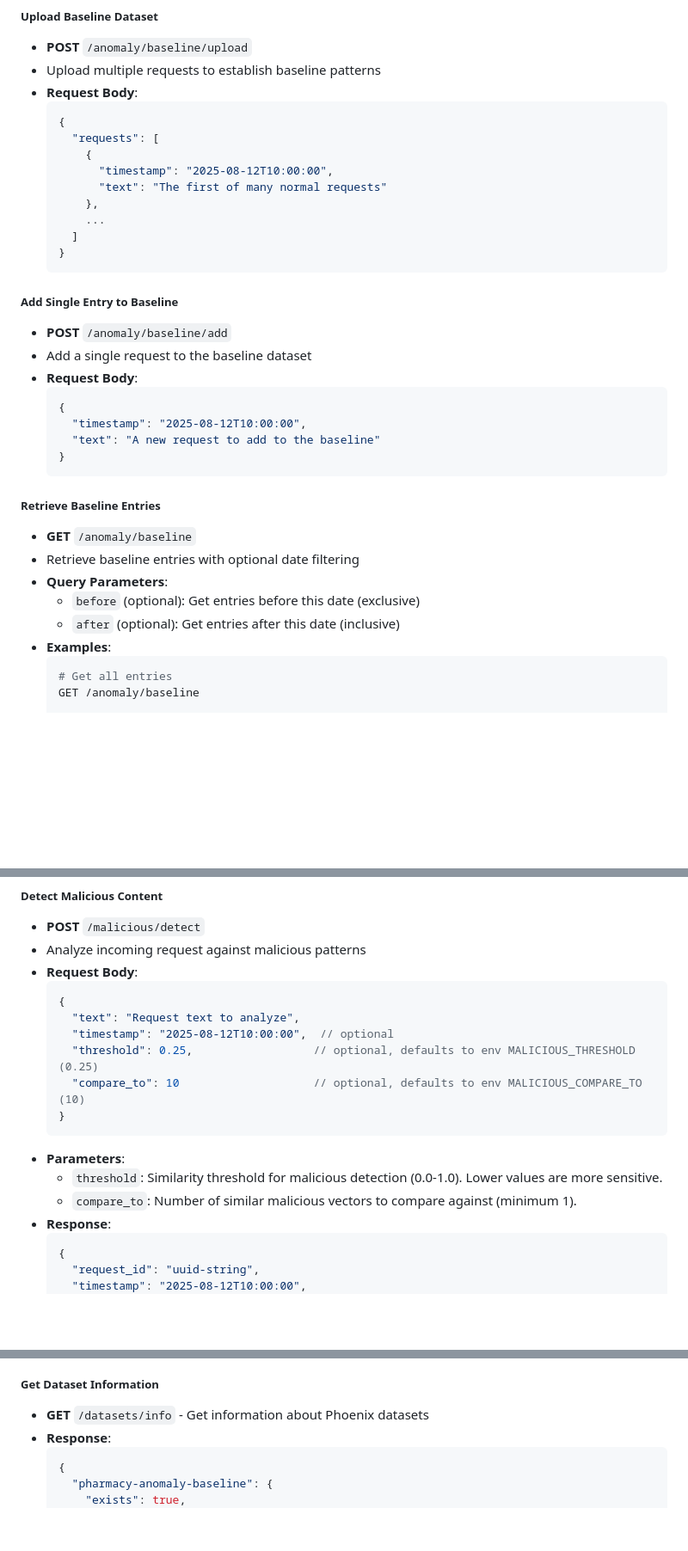
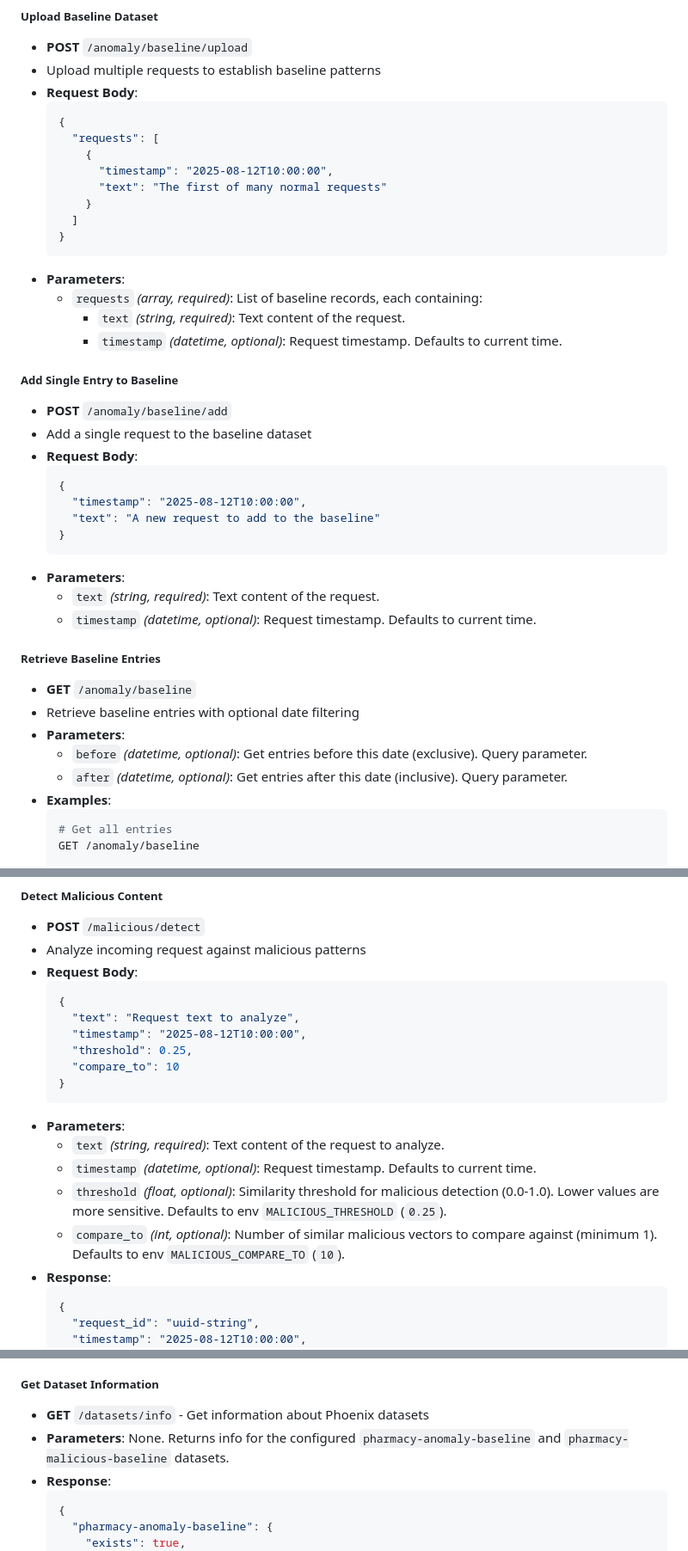
Before and after one commit to Arize-ai/guardrails-service-demo, a Markdown page: README.md, 3 parts joined by grey strips. Shown at 86% size. GitHub-like rendering; blank space fills up the shorter version.

````diff
--- a/README.md
+++ b/README.md
@@ -235,11 +235,14 @@ The anomaly detection system identifies requests that are **dissimilar** to norm
       {
         "timestamp": "2025-08-12T10:00:00",
         "text": "The first of many normal requests"
-      },
-      ...
+      }
     ]
   }
   ```
+- **Parameters**:
+  - `requests` *(array, required)*: List of baseline records, each containing:
+    - `text` *(string, required)*: Text content of the request.
+    - `timestamp` *(datetime, optional)*: Request timestamp. Defaults to current time.
 
 ##### Add Single Entry to Baseline
 - **POST** `/anomaly/baseline/add`
@@ -251,13 +254,16 @@ The anomaly detection system identifies requests that are **dissimilar** to norm
     "text": "A new request to add to the baseline"
   }
   ```
+- **Parameters**:
+  - `text` *(string, required)*: Text content of the request.
+  - `timestamp` *(datetime, optional)*: Request timestamp. Defaults to current time.
 
 ##### Retrieve Baseline Entries
 - **GET** `/anomaly/baseline`
 - Retrieve baseline entries with optional date filtering
-- **Query Parameters**:
-  - `before` (optional): Get entries before this date (exclusive)
-  - `after` (optional): Get entries after this date (inclusive)
+- **Parameters**:
+  - `before` *(datetime, optional)*: Get entries before this date (exclusive). Query parameter.
+  - `after` *(datetime, optional)*: Get entries after this date (inclusive). Query parameter.
 - **Examples**:
   ```bash
   # Get all entries
@@ -430,14 +444,16 @@ The malicious detection system identifies requests that are **similar** to known
   ```json
   {
     "text": "Request text to analyze",
-    "timestamp": "2025-08-12T10:00:00",  // optional
-    "threshold": 0.25,                  // optional, defaults to env MALICIOUS_THRESHOLD (0.25)
-    "compare_to": 10                    // optional, defaults to env MALICIOUS_COMPARE_TO (10)
+    "timestamp": "2025-08-12T10:00:00",
+    "threshold": 0.25,
+    "compare_to": 10
   }
   ```
 - **Parameters**:
-  - `threshold`: Similarity threshold for malicious detection (0.0-1.0). Lower values are more sensitive.
-  - `compare_to`: Number of similar malicious vectors to compare against (minimum 1).
+  - `text` *(string, required)*: Text content of the request to analyze.
+  - `timestamp` *(datetime, optional)*: Request timestamp. Defaults to current time.
+  - `threshold` *(float, optional)*: Similarity threshold for malicious detection (0.0-1.0). Lower values are more sensitive. Defaults to env `MALICIOUS_THRESHOLD` (`0.25`).
+  - `compare_to` *(int, optional)*: Number of similar malicious vectors to compare against (minimum 1). Defaults to env `MALICIOUS_COMPARE_TO` (`10`).
 - **Response**:
   ```json
   {
@@ -518,6 +541,7 @@ The UI Service provides dataset management capabilities via Phoenix integration.
 
 ##### Get Dataset Information
 - **GET** `/datasets/info` - Get information about Phoenix datasets
+- **Parameters**: None. Returns info for the configured `pharmacy-anomaly-baseline` and `pharmacy-malicious-baseline` datasets.
 - **Response**:
   ```json
   {
````
Also changed, not shown: other parts of README.md (+47 -27 lines).
